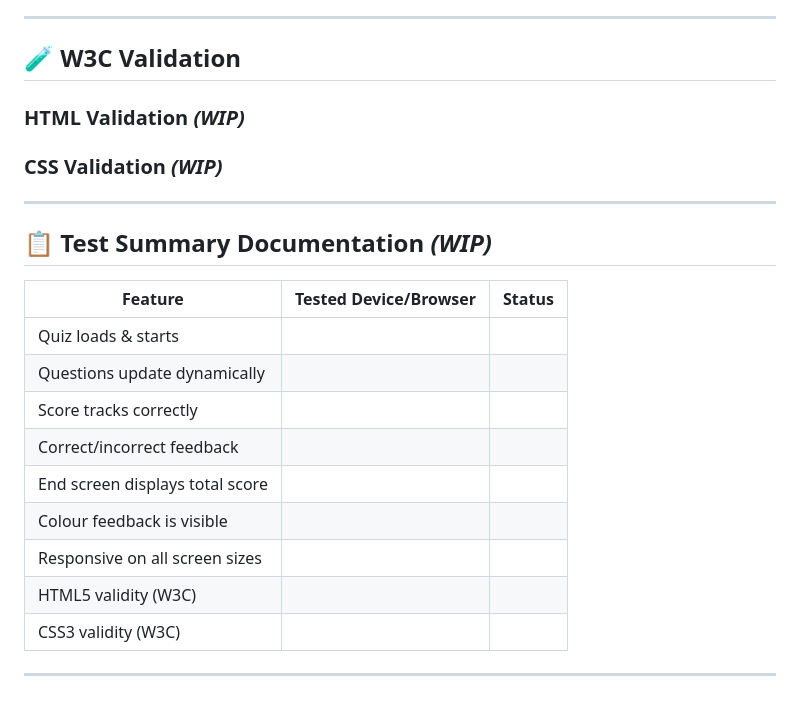
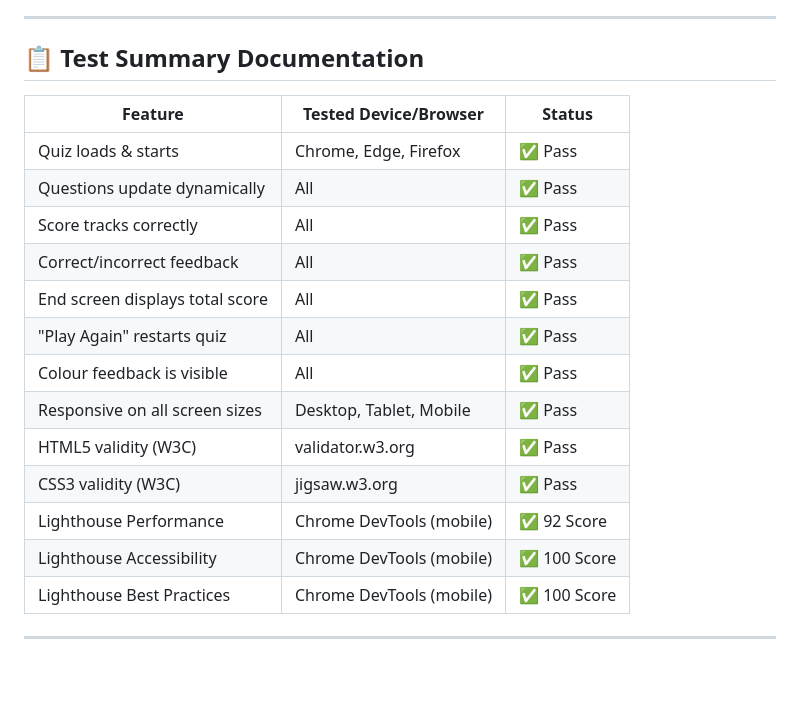
Before and after one commit to joeb-brfc/quiz, a Markdown page: README.md, the part around the change. Rendered like a GitHub page; blank space fills up the shorter version.

Commit message:
update test summary documentation
including adding lighthouse scores

```diff
--- a/README.md
+++ b/README.md
@@ -248,26 +248,22 @@ Responsiveness will be tested using:
 
 ---
 
-## 🧪 W3C Validation
-
-### HTML Validation _(WIP)_
-
-### CSS Validation _(WIP)_
-
----
-
-## 📋 Test Summary Documentation _(WIP)_
+## 📋 Test Summary Documentation
 
 | Feature                          | Tested Device/Browser       | Status      |
 |----------------------------------|-----------------------------|-------------|
-| Quiz loads & starts              |                             |             |
-| Questions update dynamically     |                             |             |
-| Score tracks correctly           |                             |             |
-| Correct/incorrect feedback       |                             |             |
-| End screen displays total score  |                             |             |
-| Colour feedback is visible       |                             |             |
-| Responsive on all screen sizes   |                             |             |
-| HTML5 validity (W3C)             |                             |             |
-| CSS3 validity (W3C)              |                             |             |
+| Quiz loads & starts              | Chrome, Edge, Firefox       | ✅ Pass      |
+| Questions update dynamically     | All                         | ✅ Pass      |
+| Score tracks correctly           | All                         | ✅ Pass      |
+| Correct/incorrect feedback       | All                         | ✅ Pass      |
+| End screen displays total score  | All                         | ✅ Pass      |
+| "Play Again" restarts quiz       | All                         | ✅ Pass      |
+| Colour feedback is visible       | All                         | ✅ Pass      |
+| Responsive on all screen sizes   | Desktop, Tablet, Mobile     | ✅ Pass      |
+| HTML5 validity (W3C)             | validator.w3.org            | ✅ Pass      |
+| CSS3 validity (W3C)              | jigsaw.w3.org               | ✅ Pass      |
+| Lighthouse Performance           | Chrome DevTools (mobile)    | ✅ 92 Score  |
+| Lighthouse Accessibility         | Chrome DevTools (mobile)    | ✅ 100 Score |
+| Lighthouse Best Practices        | Chrome DevTools (mobile)    | ✅ 100 Score |
 
 ---
```
